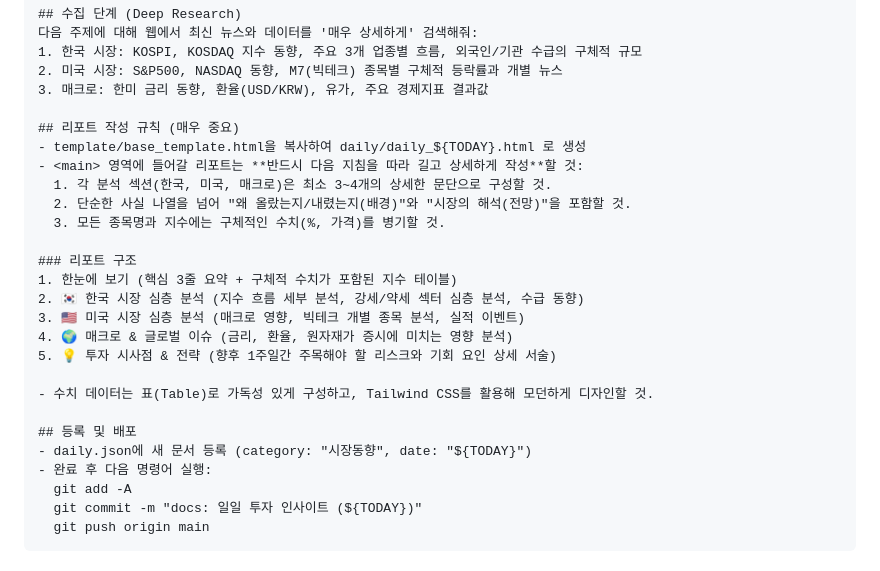
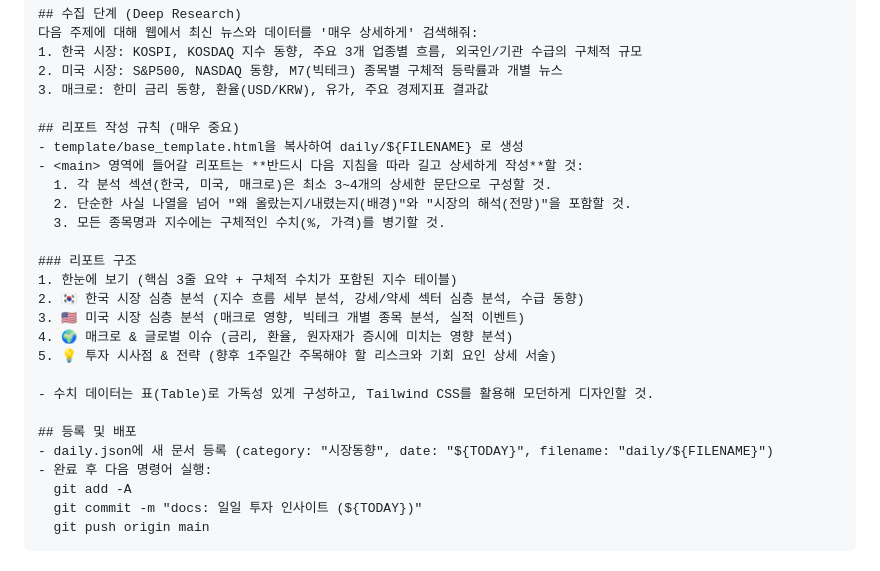
Before and after one commit to royalahn/invest, a Markdown page: ai-docs/jenkins-agy-automation-guide.md, the part around one of its changes. Drawn GitHub-style.

```diff
--- a/ai-docs/jenkins-agy-automation-guide.md
+++ b/ai-docs/jenkins-agy-automation-guide.md
@@ -153,7 +153,7 @@ agy -p \
 3. 매크로: 한미 금리 동향, 환율(USD/KRW), 유가, 주요 경제지표 결과값
 
 ## 리포트 작성 규칙 (매우 중요)
-- template/base_template.html을 복사하여 daily/daily_${TODAY}.html 로 생성
+- template/base_template.html을 복사하여 daily/${FILENAME} 로 생성
 - <main> 영역에 들어갈 리포트는 **반드시 다음 지침을 따라 길고 상세하게 작성**할 것:
   1. 각 분석 섹션(한국, 미국, 매크로)은 최소 3~4개의 상세한 문단으로 구성할 것.
   2. 단순한 사실 나열을 넘어 "왜 올랐는지/내렸는지(배경)"와 "시장의 해석(전망)"을 포함할 것.
@@ -169,7 +169,7 @@ agy -p \
 - 수치 데이터는 표(Table)로 가독성 있게 구성하고, Tailwind CSS를 활용해 모던하게 디자인할 것.
 
 ## 등록 및 배포
-- daily.json에 새 문서 등록 (category: "시장동향", date: "${TODAY}")
+- daily.json에 새 문서 등록 (category: "시장동향", date: "${TODAY}", filename: "daily/${FILENAME}")
 - 완료 후 다음 명령어 실행:
   git add -A
   git commit -m "docs: 일일 투자 인사이트 (${TODAY})"
```
Also changed, not shown: other parts of ai-docs/jenkins-agy-automation-guide.md (+14 -12 lines).
